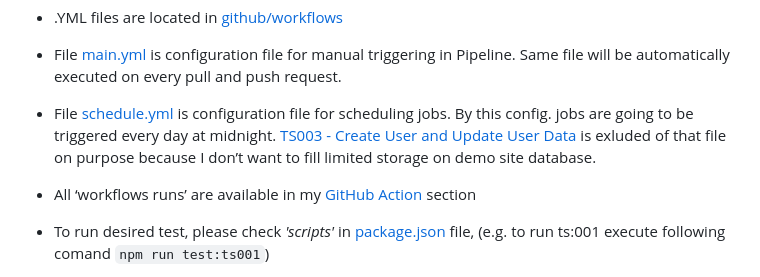
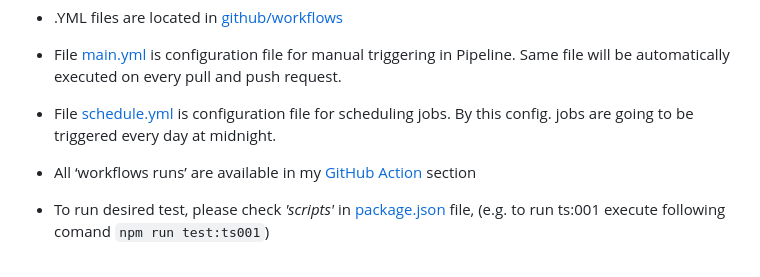
Before and after one commit to MareDz/mystoredemo, a Markdown page: README.md, the part around the change. GitHub-like rendering.

```diff
--- a/README.md
+++ b/README.md
@@ -43,7 +43,7 @@
 - For CI/CD we are using [Github Actions](https://docs.github.com/en/actions)
 - .YML files are located in [github/workflows](https://github.com/MareDz/mystoredemo/tree/main/.github/workflows)
 - File [main.yml](https://github.com/MareDz/mystoredemo/blob/main/.github/workflows/main.yml) is configuration file for manual triggering in Pipeline. Same file will be automatically executed on every pull and push request.
-- File [schedule.yml](https://github.com/MareDz/mystoredemo/blob/main/.github/workflows/schedule.yml) is configuration file for scheduling jobs. By this config. jobs are going to be triggered every day at midnight. [TS003 - Create User and Update User Data](https://github.com/MareDz/mystoredemo/blob/main/tests/SmokeTests/CreateUserAndUpdateUserData.spec.ts) is exluded of that file on purpose because I don’t want to fill limited storage on demo site database.
+- File [schedule.yml](https://github.com/MareDz/mystoredemo/blob/main/.github/workflows/schedule.yml) is configuration file for scheduling jobs. By this config. jobs are going to be triggered every day at midnight.
 - All ‘workflows runs’ are available in my [GitHub Action](https://github.com/MareDz/mystoredemo/actions) section
 
 - To run desired test, please check *'scripts'* in [package.json](https://github.com/MareDz/mystoredemo/blob/main/package.json) file, (e.g. to run ts:001 execute following comand `npm run test:ts001`)
```
